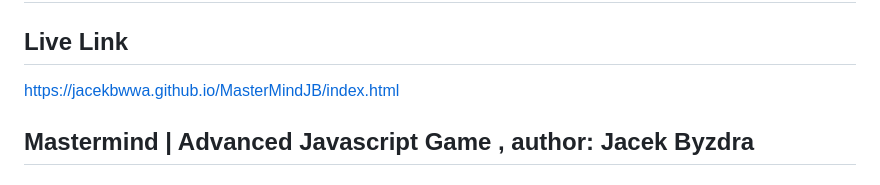
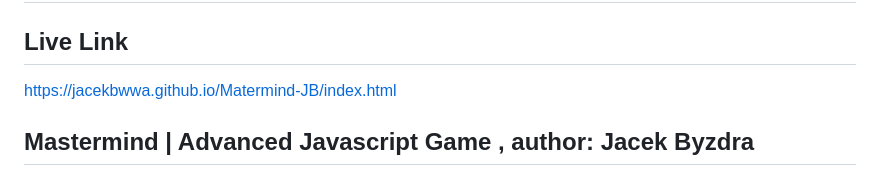
Before and after one commit to jacekbwwa/jacekbwwa.github.io, a Markdown page: Matermind-JB/README.md, the part around the change. Rendered like a GitHub page.

```diff
--- a/Matermind-JB/README.md
+++ b/Matermind-JB/README.md
@@ -1,7 +1,7 @@
 # Mastermind | Javascript | Game | Advanced
 
 ## Live Link
-https://jacekbwwa.github.io/MasterMindJB/index.html
+https://jacekbwwa.github.io/Matermind-JB/index.html
 
 ## Mastermind | Advanced Javascript Game , author: Jacek Byzdra
 
```
